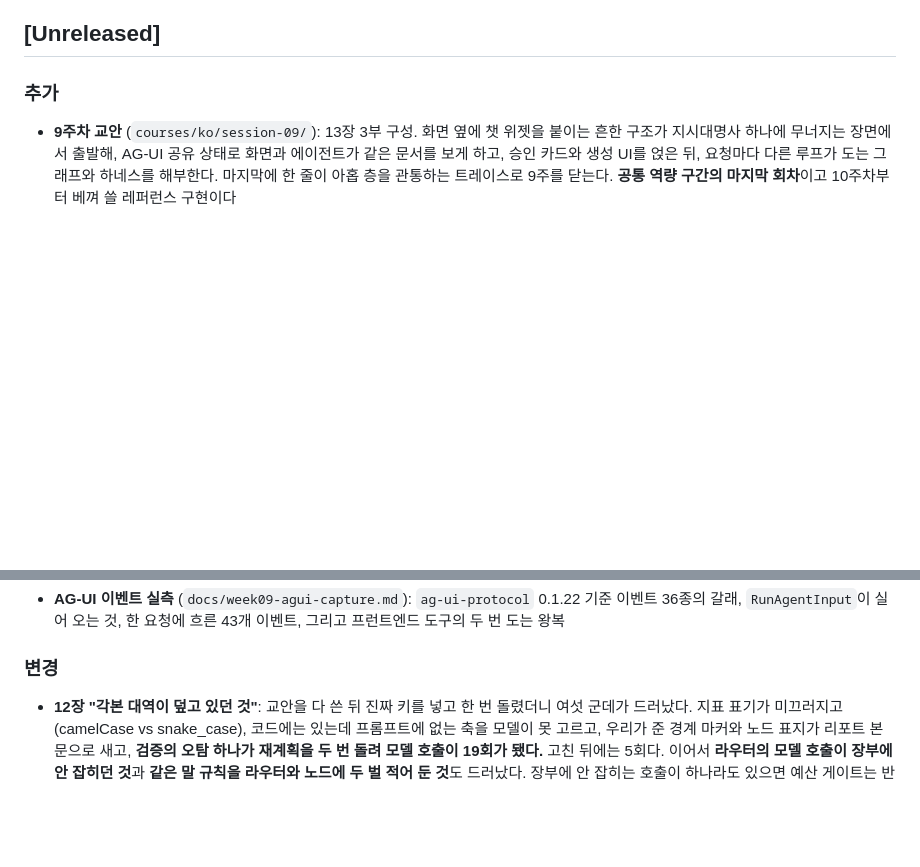
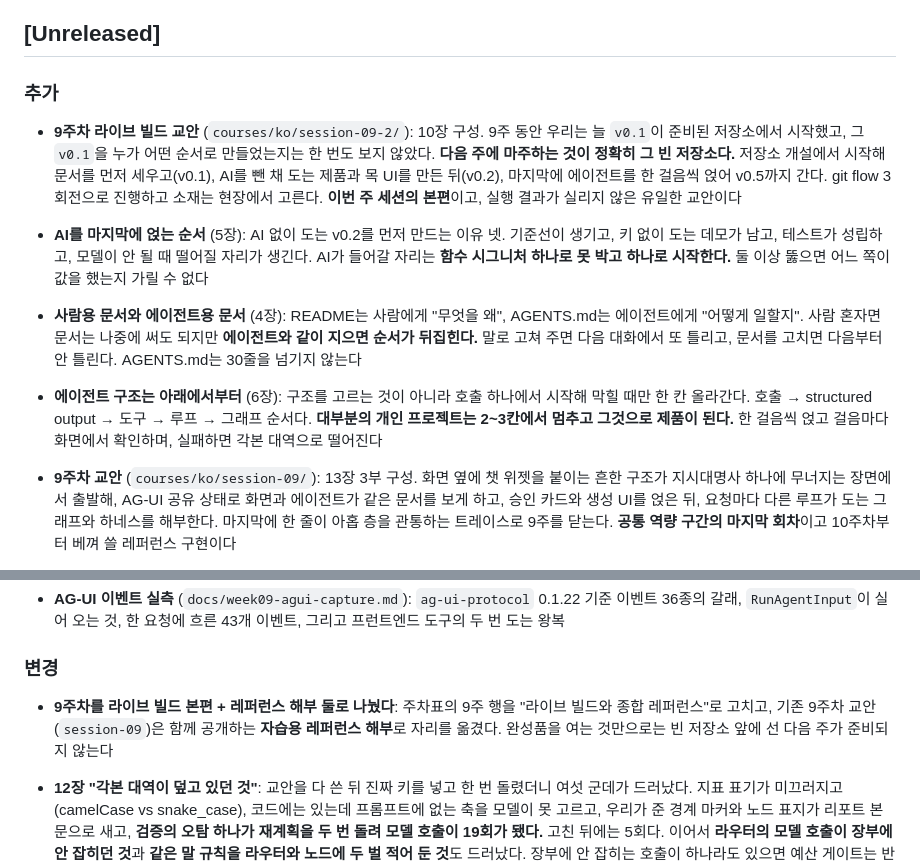
Before and after one commit to 2026-ai-service-engineering-a/ai_service_engineering-track_a, a Markdown page: CHANGELOG.md, 2 parts joined by grey strips. GitHub-like rendering; blank space fills up the shorter version.

Commit message:
Add the week 9 live-build changelog entry
Co-Authored-By: Claude Opus 5 (1M context) <noreply@anthropic.com>

```diff
--- a/CHANGELOG.md
+++ b/CHANGELOG.md
@@ -9,6 +9,29 @@ git 태그(`vX.Y`)로, 사이트 버전은 `site/package.json`으로 관리한
 ## [Unreleased]
 
 ### 추가
+
+- **9주차 라이브 빌드 교안** (`courses/ko/session-09-2/`): 10장 구성. 9주 동안
+  우리는 늘 `v0.1`이 준비된 저장소에서 시작했고, 그 `v0.1`을 누가 어떤 순서로
+  만들었는지는 한 번도 보지 않았다. **다음 주에 마주하는 것이 정확히 그 빈
+  저장소다.** 저장소 개설에서 시작해 문서를 먼저 세우고(v0.1), AI를 뺀 채 도는
+  제품과 목 UI를 만든 뒤(v0.2), 마지막에 에이전트를 한 걸음씩 얹어 v0.5까지
+  간다. git flow 3회전으로 진행하고 소재는 현장에서 고른다. **이번 주 세션의
+  본편**이고, 실행 결과가 실리지 않은 유일한 교안이다
+
+- **AI를 마지막에 얹는 순서** (5장): AI 없이 도는 v0.2를 먼저 만드는 이유 넷.
+  기준선이 생기고, 키 없이 도는 데모가 남고, 테스트가 성립하고, 모델이 안 될 때
+  떨어질 자리가 생긴다. AI가 들어갈 자리는 **함수 시그니처 하나로 못 박고 하나로
+  시작한다.** 둘 이상 뚫으면 어느 쪽이 값을 했는지 가릴 수 없다
+
+- **사람용 문서와 에이전트용 문서** (4장): README는 사람에게 "무엇을 왜",
+  AGENTS.md는 에이전트에게 "어떻게 일할지". 사람 혼자면 문서는 나중에 써도 되지만
+  **에이전트와 같이 지으면 순서가 뒤집힌다.** 말로 고쳐 주면 다음 대화에서 또
+  틀리고, 문서를 고치면 다음부터 안 틀린다. AGENTS.md는 30줄을 넘기지 않는다
+
+- **에이전트 구조는 아래에서부터** (6장): 구조를 고르는 것이 아니라 호출 하나에서
+  시작해 막힐 때만 한 칸 올라간다. 호출 → structured output → 도구 → 루프 →
+  그래프 순서다. **대부분의 개인 프로젝트는 2\~3칸에서 멈추고 그것으로 제품이 된다.**
+  한 걸음씩 얹고 걸음마다 화면에서 확인하며, 실패하면 각본 대역으로 떨어진다
 
 - **9주차 교안** (`courses/ko/session-09/`): 13장 3부 구성. 화면 옆에 챗 위젯을
   붙이는 흔한 구조가 지시대명사 하나에 무너지는 장면에서 출발해, AG-UI 공유
@@ -58,6 +81,11 @@ git 태그(`vX.Y`)로, 사이트 버전은 `site/package.json`으로 관리한
   흐른 43개 이벤트, 그리고 프런트엔드 도구의 두 번 도는 왕복
 
 ### 변경
+
+- **9주차를 라이브 빌드 본편 + 레퍼런스 해부 둘로 나눴다**: 주차표의 9주 행을
+  "라이브 빌드와 종합 레퍼런스"로 고치고, 기존 9주차 교안(`session-09`)은 함께
+  공개하는 **자습용 레퍼런스 해부**로 자리를 옮겼다. 완성품을 여는 것만으로는
+  빈 저장소 앞에 선 다음 주가 준비되지 않는다
 
 - **12장 "각본 대역이 덮고 있던 것"**: 교안을 다 쓴 뒤 진짜 키를 넣고 한 번
   돌렸더니 여섯 군데가 드러났다. 지표 표기가 미끄러지고(camelCase vs
```
